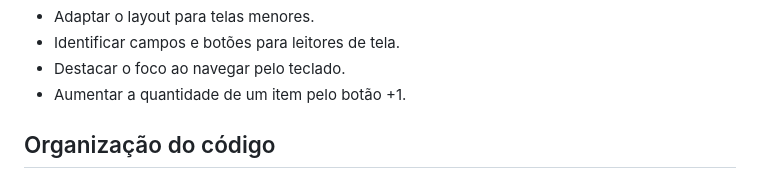
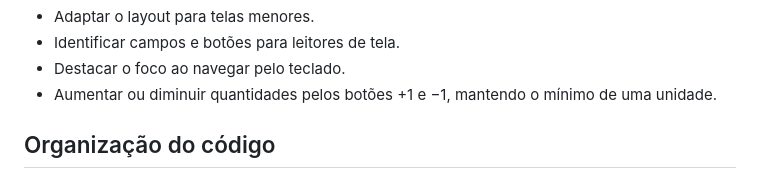
Before and after one commit to raulullu/terraria-lulu, a Markdown page: README.md, the part around the change. Rendered like a GitHub page.

Commit message:
Usa valor do campo nos botões de quantidade

```diff
--- a/README.md
+++ b/README.md
@@ -33,7 +33,7 @@ Projeto de estudo com HTML, CSS e JavaScript.
 - Adaptar o layout para telas menores.
 - Identificar campos e botões para leitores de tela.
 - Destacar o foco ao navegar pelo teclado.
-- Aumentar a quantidade de um item pelo botão +1.
+- Aumentar ou diminuir quantidades pelos botões +1 e −1, mantendo o mínimo de uma unidade.
 
 ## Organização do código
 
```
